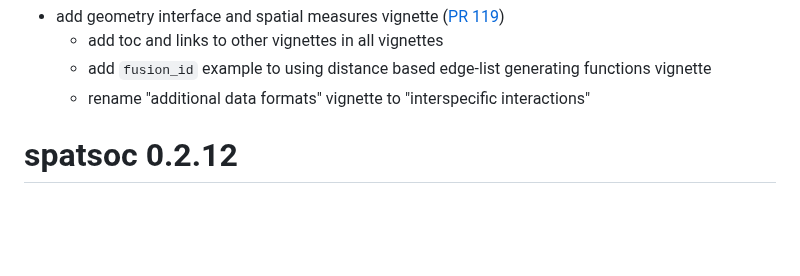
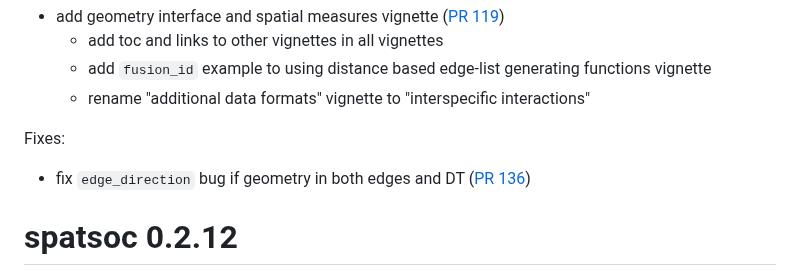
Before and after one commit to ropensci/spatsoc, a Markdown page: NEWS.md, the part around the change. Drawn GitHub-style; blank space fills up the shorter version.

Commit message:
update NEWS

```diff
--- a/NEWS.md
+++ b/NEWS.md
@@ -40,6 +40,10 @@ Vignettes:
   * add `fusion_id` example to using distance based edge-list generating functions
   vignette
   * rename "additional data formats" vignette to "interspecific interactions"
+
+Fixes:
+
+* fix `edge_direction` bug if geometry in both edges and DT ([PR 136](https://github.com/ropensci/spatsoc/pull/136))
 
 # spatsoc 0.2.12
 
```
